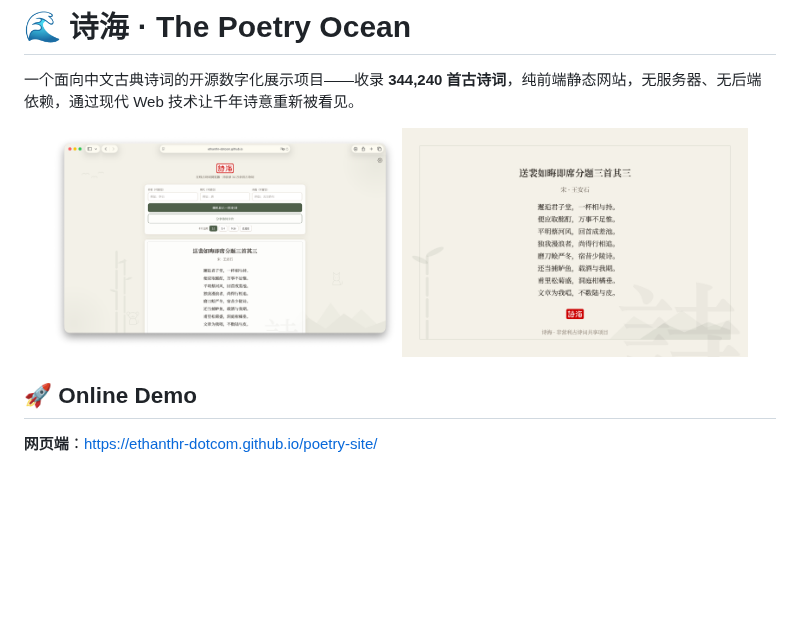
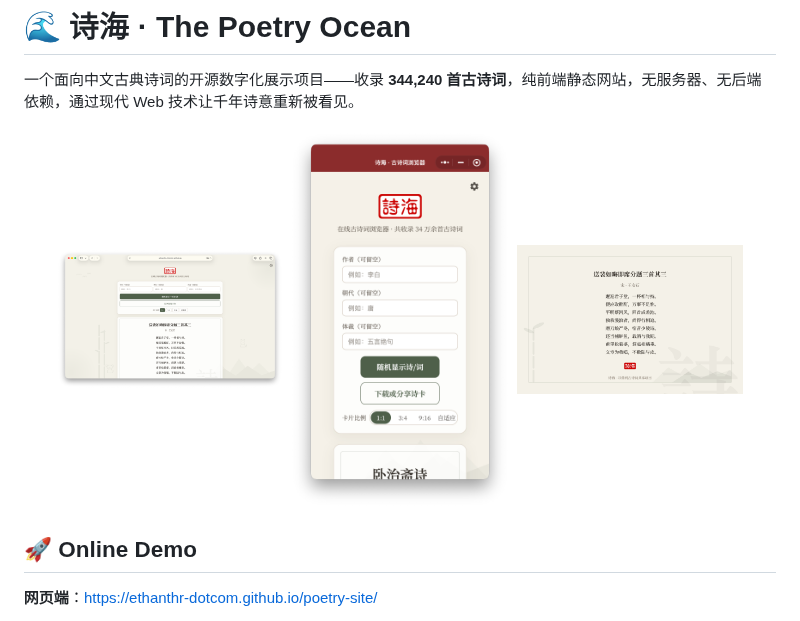
Before and after one commit to ethanthr-dotcom/shihai-the_poetry_ocean, a Markdown page: README.md, the part around the change. Rendered like a GitHub page; pictures changed too: docs/screenshots/mp-home.png (added); blank space fills up the shorter version.

Commit message:
README首页截图加入小程序端截图(三图并排)

```diff
--- a/README.md
+++ b/README.md
@@ -3,8 +3,9 @@
 一个面向中文古典诗词的开源数字化展示项目——收录 **344,240 首古诗词**，纯前端静态网站，无服务器、无后端依赖，通过现代 Web 技术让千年诗意重新被看见。
 
 <p align="center">
-  <img src="docs/screenshots/web-card.png" width="46%" alt="诗海网页端诗词卡片" />
-  <img src="docs/screenshots/share-card.png" width="46%" alt="诗海分享卡片" />
+  <img src="docs/screenshots/web-card.png" width="30%" alt="诗海网页端诗词卡片" />
+  <img src="docs/screenshots/mp-home.png" width="30%" alt="诗海小程序端首页" />
+  <img src="docs/screenshots/share-card.png" width="30%" alt="诗海分享卡片" />
 </p>
 
 ## 🚀 Online Demo
```
